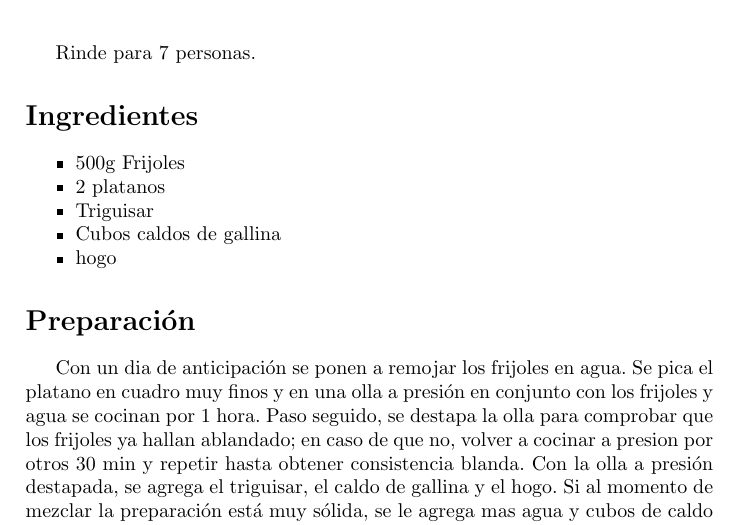
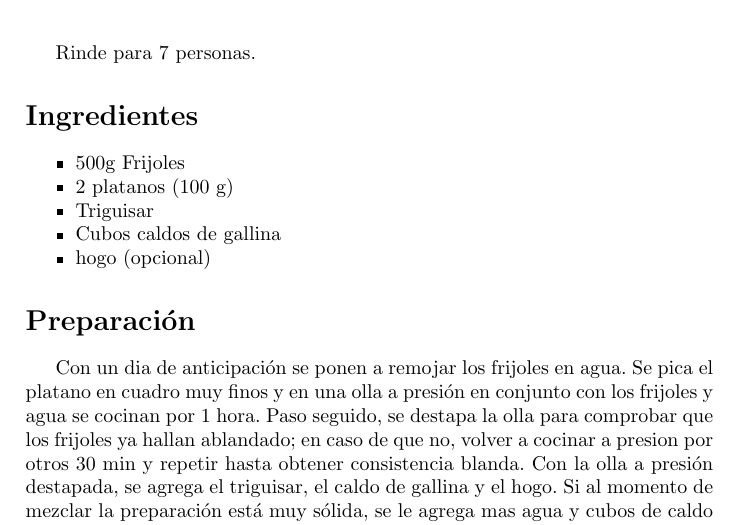
Before and after one commit to andres-hurtado-lopez/recetas_de_familia, a LaTeX book (main.tex, which reads contenido/frijoles.tex): part of page 45 of 103, cut so that both start at the same text. Compiled offline with pdfLaTeX.

Commit message:
Cantidad de platano en los frijoles

```diff
--- a/contenido/frijoles.tex
+++ b/contenido/frijoles.tex
@@ -4,10 +4,10 @@ Rinde para 7 personas.
 
 \begin{ingredientes}
 \item 500g Frijoles
-\item 2 platanos
+\item 2 platanos (100 g)
 \item Triguisar
 \item Cubos caldos de gallina
-\item hogo
+\item hogo (opcional)
 \end{ingredientes}
 \preparacion
 Con un dia de anticipación se ponen a remojar los frijoles en agua. Se pica el platano en cuadro muy finos y en una olla a presión en conjunto con los frijoles y agua se cocinan por 1 hora. Paso seguido, se destapa la olla para comprobar que los frijoles ya hallan ablandado; en caso de que no, volver a cocinar a presion por otros 30 min y repetir hasta obtener consistencia blanda. Con la olla a presión destapada, se agrega el triguisar, el caldo de gallina y el hogo. Si al momento de mezclar la preparación está muy sólida, se le agrega mas agua y cubos de caldo de gallina. Dejar reducir hasta que los frijoles calen.
```
